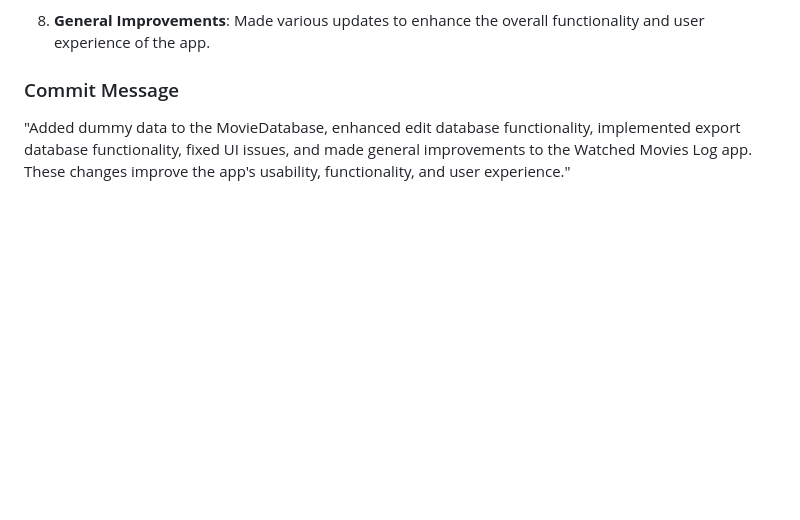
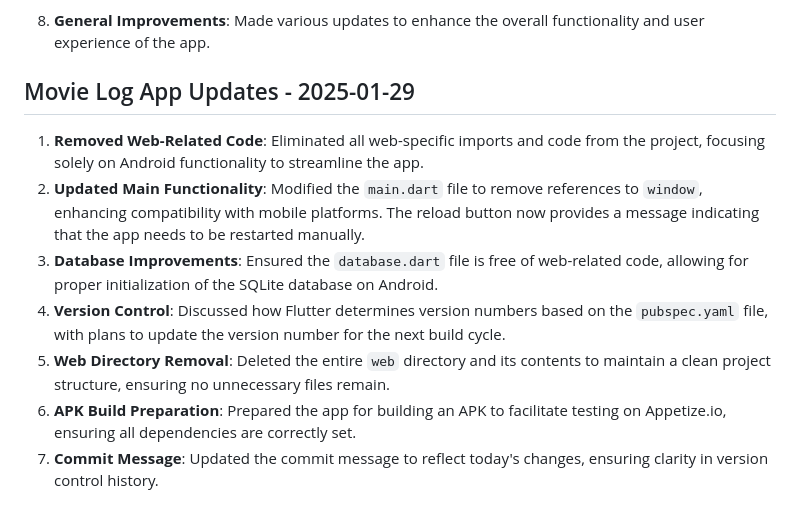
Before and after one commit to S-Kathirvel/LogIt_All, a Markdown page: log.md, the part around the change. Rendered like a GitHub page; blank space fills up the shorter version.

Commit message:
Logged on 29-01-2025

```diff
--- a/log.md
+++ b/log.md
@@ -70,5 +70,12 @@ And fixed it manually by renaming the files and the code.
 
 8. **General Improvements**: Made various updates to enhance the overall functionality and user experience of the app.
 
-### Commit Message
-"Added dummy data to the MovieDatabase, enhanced edit database functionality, implemented export database functionality, fixed UI issues, and made general improvements to the Watched Movies Log app. These changes improve the app's usability, functionality, and user experience."
+## Movie Log App Updates - 2025-01-29
+
+1. **Removed Web-Related Code**: Eliminated all web-specific imports and code from the project, focusing solely on Android functionality to streamline the app.
+2. **Updated Main Functionality**: Modified the `main.dart` file to remove references to `window`, enhancing compatibility with mobile platforms. The reload button now provides a message indicating that the app needs to be restarted manually.
+3. **Database Improvements**: Ensured the `database.dart` file is free of web-related code, allowing for proper initialization of the SQLite database on Android.
+4. **Version Control**: Discussed how Flutter determines version numbers based on the `pubspec.yaml` file, with plans to update the version number for the next build cycle.
+5. **Web Directory Removal**: Deleted the entire `web` directory and its contents to maintain a clean project structure, ensuring no unnecessary files remain.
+6. **APK Build Preparation**: Prepared the app for building an APK to facilitate testing on Appetize.io, ensuring all dependencies are correctly set.
+7. **Commit Message**: Updated the commit message to reflect today's changes, ensuring clarity in version control history.
```
